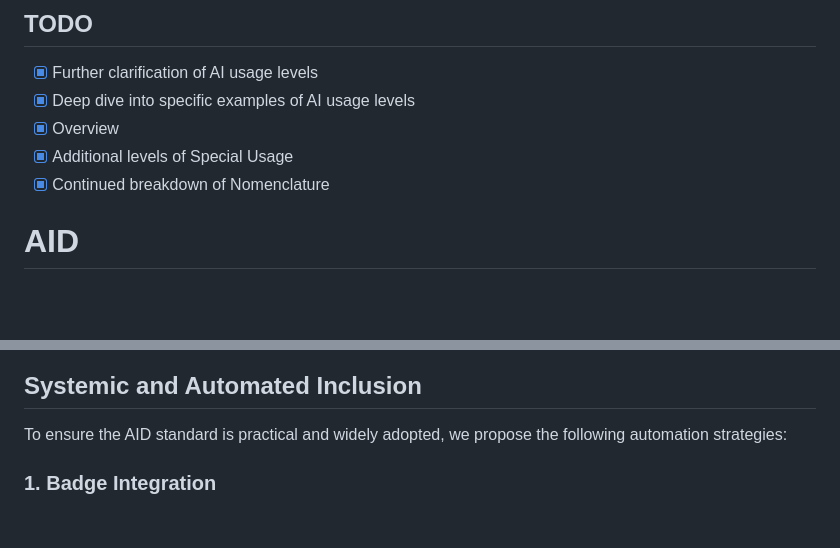
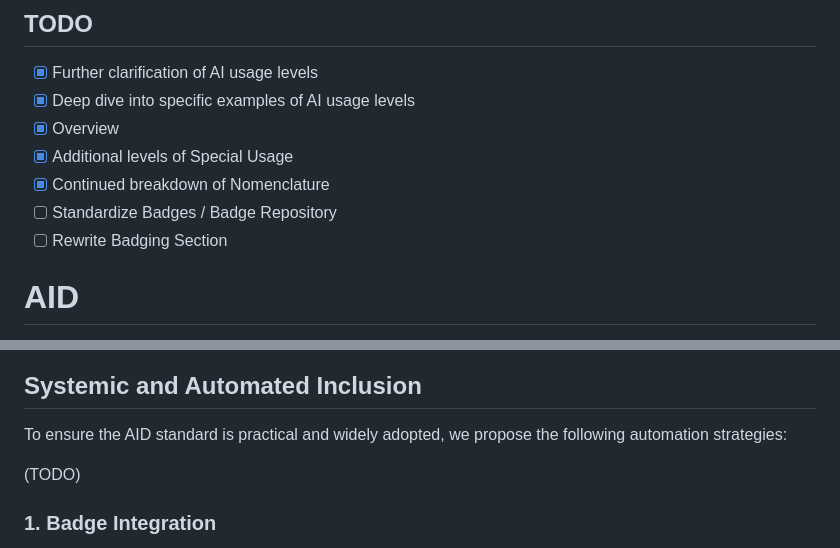
Before and after one commit to pmkuny/AID, a Markdown page: README.md, 2 parts joined by grey strips. Drawn GitHub-style; blank space fills up the shorter version.

Commit message:
Update todo tasks

````diff
--- a/README.md
+++ b/README.md
@@ -8,6 +8,8 @@
 - [x] Overview
 - [x] Additional levels of Special Usage
 - [x] Continued breakdown of Nomenclature
+- [ ] Standardize Badges / Badge Repository
+- [ ] Rewrite Badging Section
 
 # AID
 Standardization for AI Disclosures as it relates to Code and Media Content
@@ -143,6 +145,8 @@ For most projects, disclosure responsibilities are limited to **Direct Dependenc
 
 To ensure the AID standard is practical and widely adopted, we propose the following automation strategies:
 
+(TODO)
+
 ### 1. Badge Integration
 Use standard [shields.io](https://shields.io) badges in the `README.md` to provide an immediate visual indicator of the project's AI disclosure level.
 ```markdown
````
